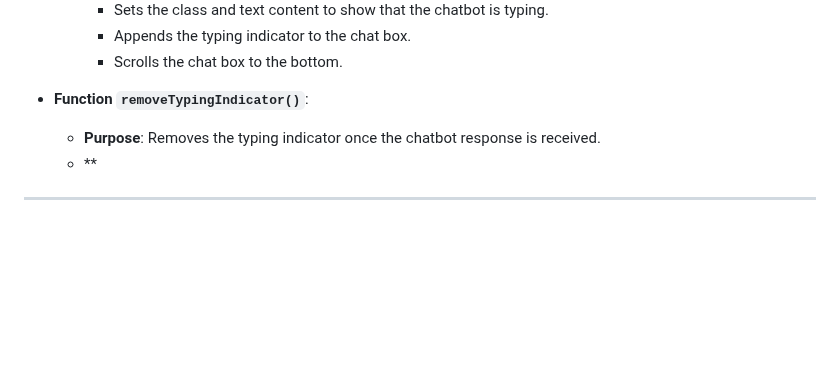
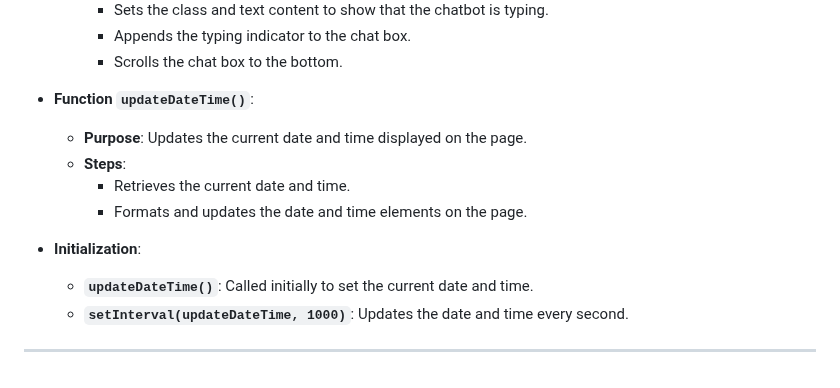
Before and after one commit to Siva-Subramaniam-DS/app-analysis, a Markdown page: README.md, the part around the change. GitHub-like rendering; blank space fills up the shorter version.

```diff
--- a/README.md
+++ b/README.md
@@ -503,8 +503,14 @@ This JavaScript file handles the functionality of the chatbot interface on the "
     - Appends the typing indicator to the chat box.
     - Scrolls the chat box to the bottom.
 
-- **Function `removeTypingIndicator()`**:
-  - **Purpose**: Removes the typing indicator once the chatbot response is received.
-  - **
+- **Function `updateDateTime()`**:
+  - **Purpose**: Updates the current date and time displayed on the page.
+  - **Steps**:
+    - Retrieves the current date and time.
+    - Formats and updates the date and time elements on the page.
+
+- **Initialization**:
+  - **`updateDateTime()`**: Called initially to set the current date and time.
+  - **`setInterval(updateDateTime, 1000)`**: Updates the date and time every second.
 
 ___
```
